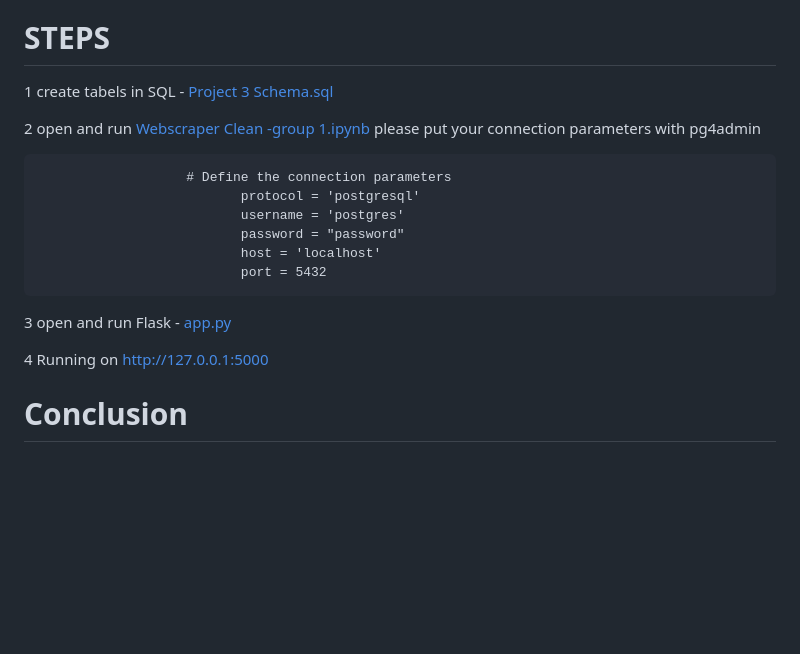
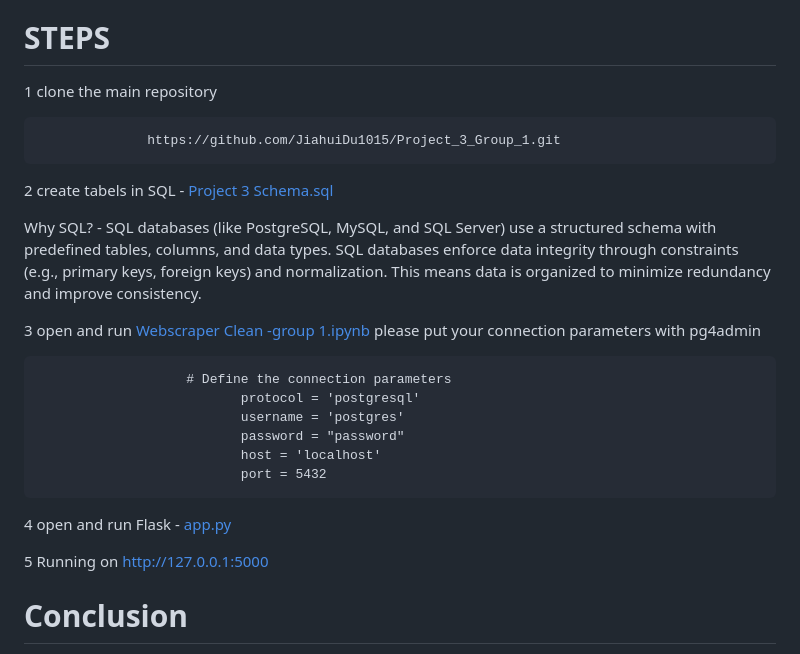
Before and after one commit to JiahuiDu1015/Project_3_Group_1, a Markdown page: README.md, the part around the change. Drawn GitHub-style; blank space fills up the shorter version.

```diff
--- a/README.md
+++ b/README.md
@@ -46,10 +46,16 @@ Below is the ERD graph.
 
 # STEPS
 
-1
+1 clone the main repository
+
+                  https://github.com/JiahuiDu1015/Project_3_Group_1.git
+
+2
 create tabels in SQL - [Project 3 Schema.sql](https://github.com/JiahuiDu1015/Project_3_Group_1/blob/main/SQL%20DB%20Schema/Project%203%20Schema.sql)
 
-2
+ Why SQL? - SQL databases (like PostgreSQL, MySQL, and SQL Server) use a structured schema with predefined tables, columns, and data types. SQL databases enforce data integrity through constraints (e.g., primary keys, foreign keys) and normalization. This means data is organized to minimize redundancy and improve consistency.
+
+3
 open and run [Webscraper Clean -group 1.ipynb](https://github.com/JiahuiDu1015/Project_3_Group_1/blob/main/ETL/Webscraper%20Clean%20-group%201.ipynb)
 please put your connection parameters with pg4admin
 
@@ -61,10 +67,10 @@ please put your connection parameters with pg4admin
                               port = 5432
 
 
-3
+4
 open and run Flask - [app.py](https://github.com/JiahuiDu1015/Project_3_Group_1/blob/main/app.py)
 
-4
+5
 Running on http://127.0.0.1:5000
 
 
```
